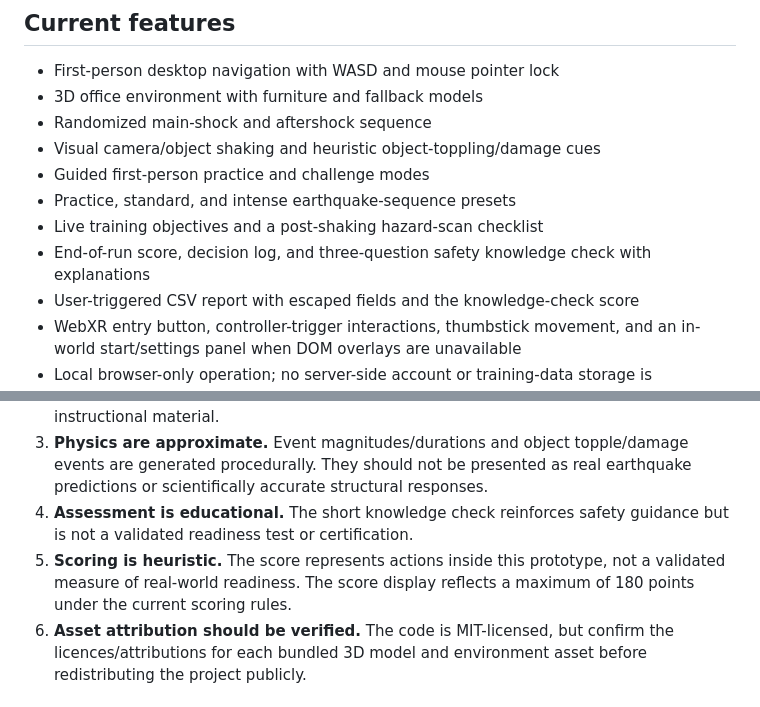
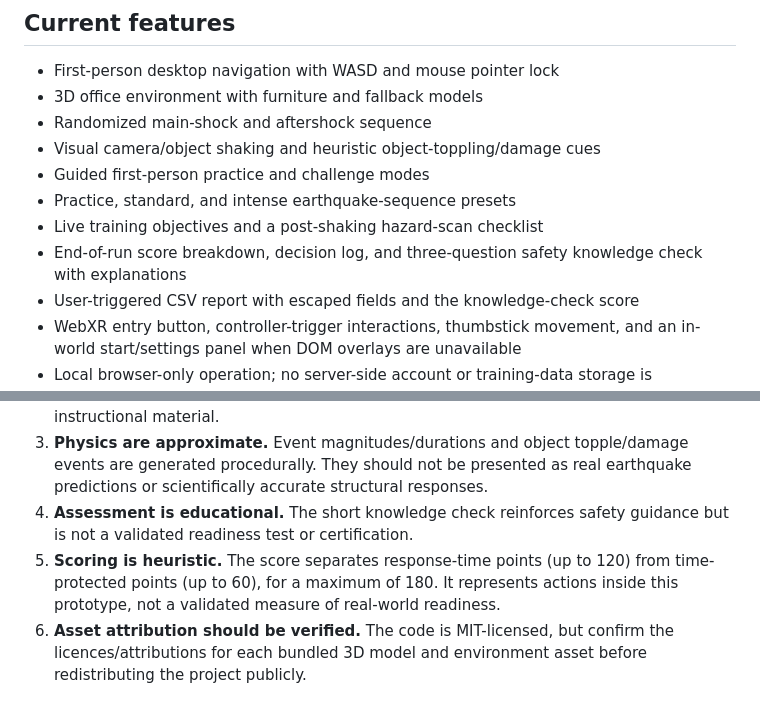
Before and after one commit to AdityaB411/Earthquake_Awareness_Simulator, a Markdown page: README.md, 2 parts joined by grey strips. Rendered like a GitHub page.

Commit message:
Document score breakdown and scoring limits

```diff
--- a/README.md
+++ b/README.md
@@ -13,7 +13,7 @@ A laptop-friendly, browser-based 3D earthquake-preparedness training prototype a
 - Guided first-person practice and challenge modes
 - Practice, standard, and intense earthquake-sequence presets
 - Live training objectives and a post-shaking hazard-scan checklist
-- End-of-run score, decision log, and three-question safety knowledge check with explanations
+- End-of-run score breakdown, decision log, and three-question safety knowledge check with explanations
 - User-triggered CSV report with escaped fields and the knowledge-check score
 - WebXR entry button, controller-trigger interactions, thumbstick movement, and an in-world start/settings panel when DOM overlays are unavailable
 - Local browser-only operation; no server-side account or training-data storage is implemented
@@ -76,7 +76,7 @@ The container serves the app on port 8080.
 2. **Safety behaviour needs review.** The current cover zone is an invisible volume around the desk; the interaction mainly crouches the viewpoint and restricts movement rather than modelling hand placement or physically verified Drop, Cover, and Hold On behavior. The hazard scan reports only toppled/damaged objects created by this simulation. The scenario should be checked against official safety guidance before being used as instructional material.
 3. **Physics are approximate.** Event magnitudes/durations and object topple/damage events are generated procedurally. They should not be presented as real earthquake predictions or scientifically accurate structural responses.
 4. **Assessment is educational.** The short knowledge check reinforces safety guidance but is not a validated readiness test or certification.
-5. **Scoring is heuristic.** The score represents actions inside this prototype, not a validated measure of real-world readiness. The score display reflects a maximum of 180 points under the current scoring rules.
+5. **Scoring is heuristic.** The score separates response-time points (up to 120) from time-protected points (up to 60), for a maximum of 180. It represents actions inside this prototype, not a validated measure of real-world readiness.
 6. **Asset attribution should be verified.** The code is MIT-licensed, but confirm the licences/attributions for each bundled 3D model and environment asset before redistributing the project publicly.
 
 ## Suggested course-project improvements
```
